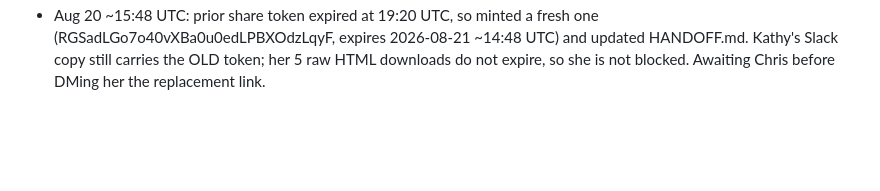
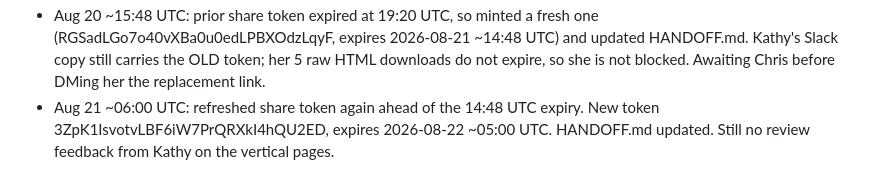
Before and after one commit to masterjedi-ob1/ob1-claude, a Markdown page: .foreman/ledger.md, the part around the change. Drawn GitHub-style; blank space fills up the shorter version.

Commit message:
Refresh Vercel share link ahead of expiry
Co-Authored-By: Claude Fable 5 <noreply@anthropic.com>
Claude-Session: https://claude.ai/code/session_01W2SC99d6oEBqxPRXyJswcX

```diff
--- a/.foreman/ledger.md
+++ b/.foreman/ledger.md
@@ -66,3 +66,6 @@ Source Sans 3 + Newsreader, parchment/navy/orange). Deploy to Vercel, iterate, p
   (RGSadLGo7o40vXBa0u0edLPBXOdzLqyF, expires 2026-08-21 ~14:48 UTC) and updated HANDOFF.md.
   Kathy's Slack copy still carries the OLD token; her 5 raw HTML downloads do not expire, so she is
   not blocked. Awaiting Chris before DMing her the replacement link.
+- Aug 21 ~06:00 UTC: refreshed share token again ahead of the 14:48 UTC expiry. New token
+  3ZpK1IsvotvLBF6iW7PrQRXkI4hQU2ED, expires 2026-08-22 ~05:00 UTC. HANDOFF.md updated.
+  Still no review feedback from Kathy on the vertical pages.
```
Also changed, not shown: HANDOFF.md (+2 -2 lines).
